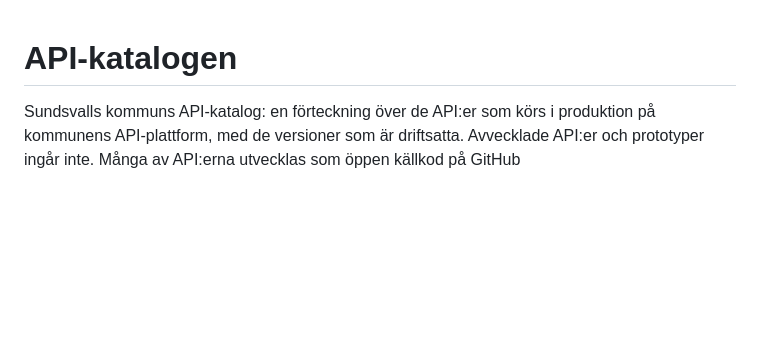
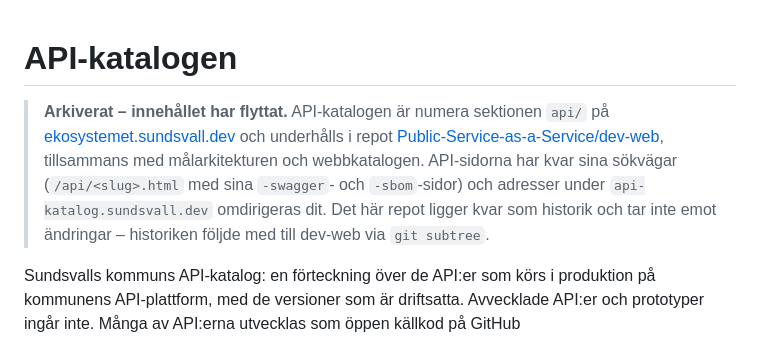
Before and after one commit to Public-Service-as-a-Service/api-catalogue, a Markdown page: README.md, the part around the change. Drawn GitHub-style; blank space fills up the shorter version.

Commit message:
Märk repot som arkiverat och peka vidare till dev-web
API-katalogen är sedan hopslagningen sektionen api/ på
ekosystemet.sundsvall.dev och underhålls i repot dev-web. README får en notis
överst så att den som hittar hit via en gammal länk direkt ser var innehållet
finns.

Co-Authored-By: Claude Opus 5 <noreply@anthropic.com>
Claude-Session: https://claude.ai/code/session_018dnsiRyf6ATpUEn5Z3PYrx

```diff
--- a/README.md
+++ b/README.md
@@ -1,4 +1,15 @@
 # API-katalogen
+
+> **Arkiverat – innehållet har flyttat.** API-katalogen är numera sektionen
+> `api/` på
+> [ekosystemet.sundsvall.dev](https://ekosystemet.sundsvall.dev/api/index.html)
+> och underhålls i repot
+> [Public-Service-as-a-Service/dev-web](https://github.com/Public-Service-as-a-Service/dev-web),
+> tillsammans med målarkitekturen och webbkatalogen. API-sidorna har kvar sina
+> sökvägar (`/api/<slug>.html` med sina `-swagger`- och `-sbom`-sidor) och
+> adresser under `api-katalog.sundsvall.dev` omdirigeras dit. Det här repot
+> ligger kvar som historik och tar inte emot ändringar – historiken följde med
+> till dev-web via `git subtree`.
 
 Sundsvalls kommuns API-katalog: en förteckning över de API:er som körs i
 produktion på kommunens API-plattform, med de versioner som är driftsatta.
```
